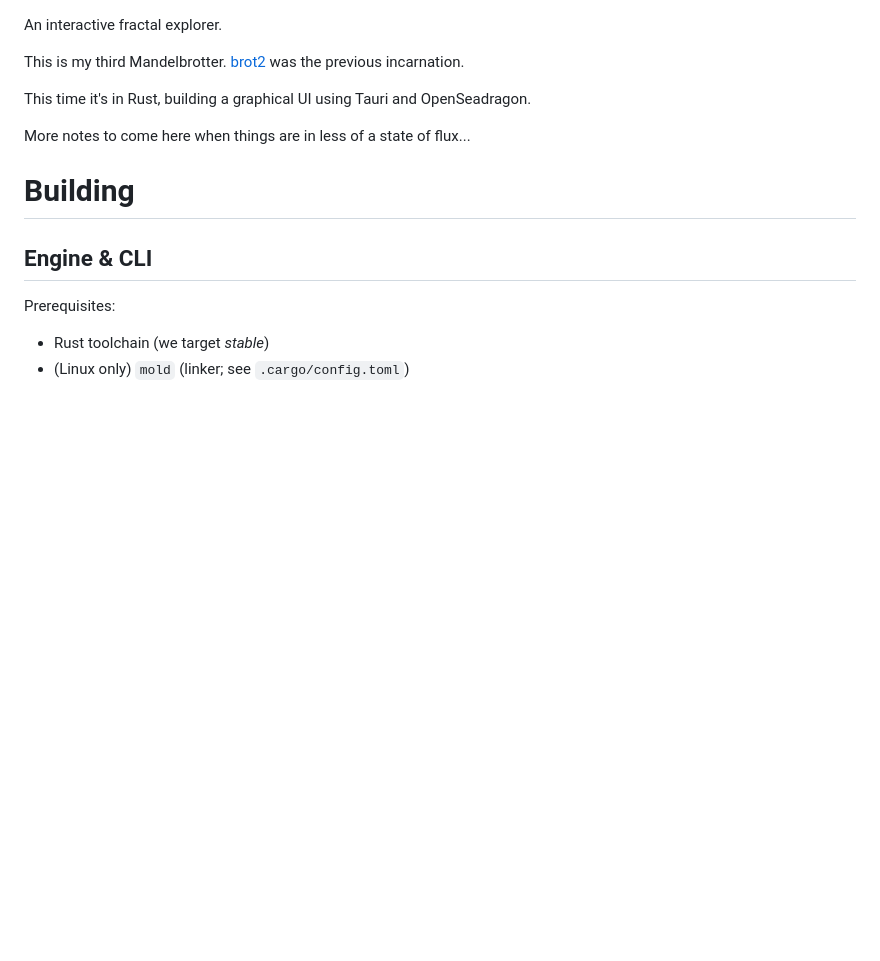
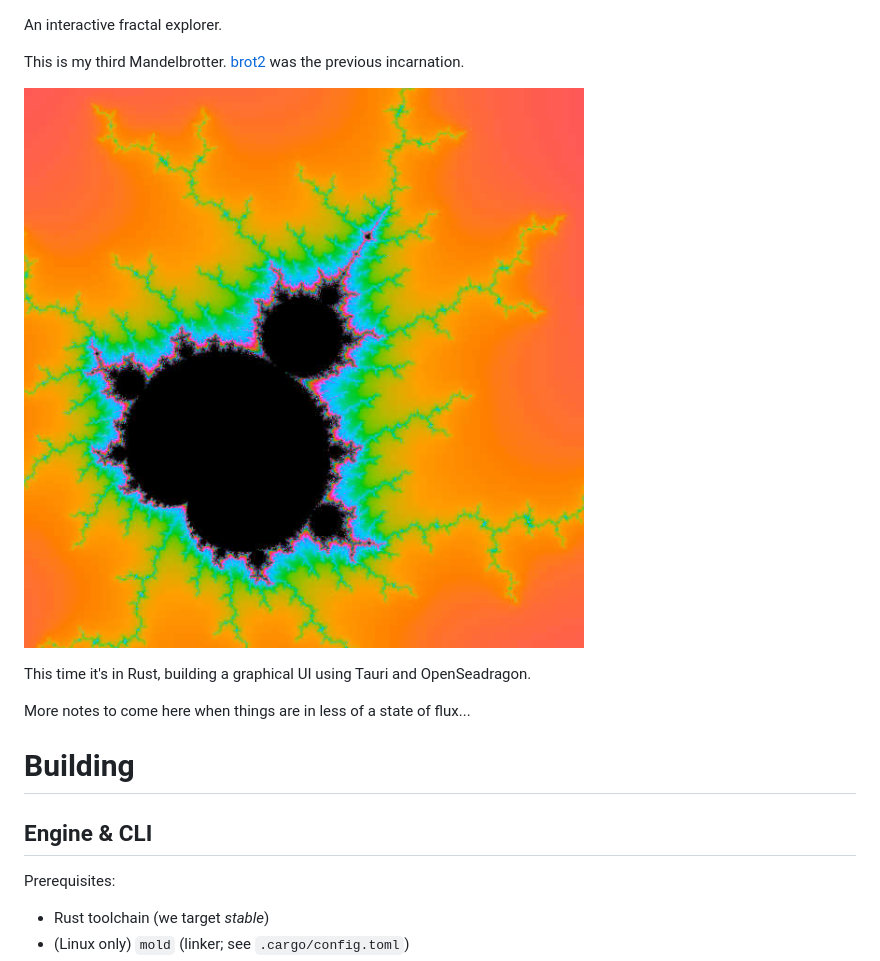
Before and after one commit to crazyscot/brot3, a Markdown page: README.md, the part around the change. Rendered like a GitHub page; pictures changed too: brot3.jpg (added); blank space fills up the shorter version.

Commit message:
docs: add an exemplar render

```diff
--- a/README.md
+++ b/README.md
@@ -2,6 +2,8 @@ An interactive fractal explorer.
 
 This is my third Mandelbrotter.
 [brot2](https://github.com/crazyscot/brot2) was the previous incarnation.
+
+![A close-up of the original Mandelbrot set. Origin=-1.259742+0.377104i, axes=0.01+0.01i](brot3.jpg)
 
 This time it's in Rust, building a graphical UI using Tauri and OpenSeadragon.
 
```
